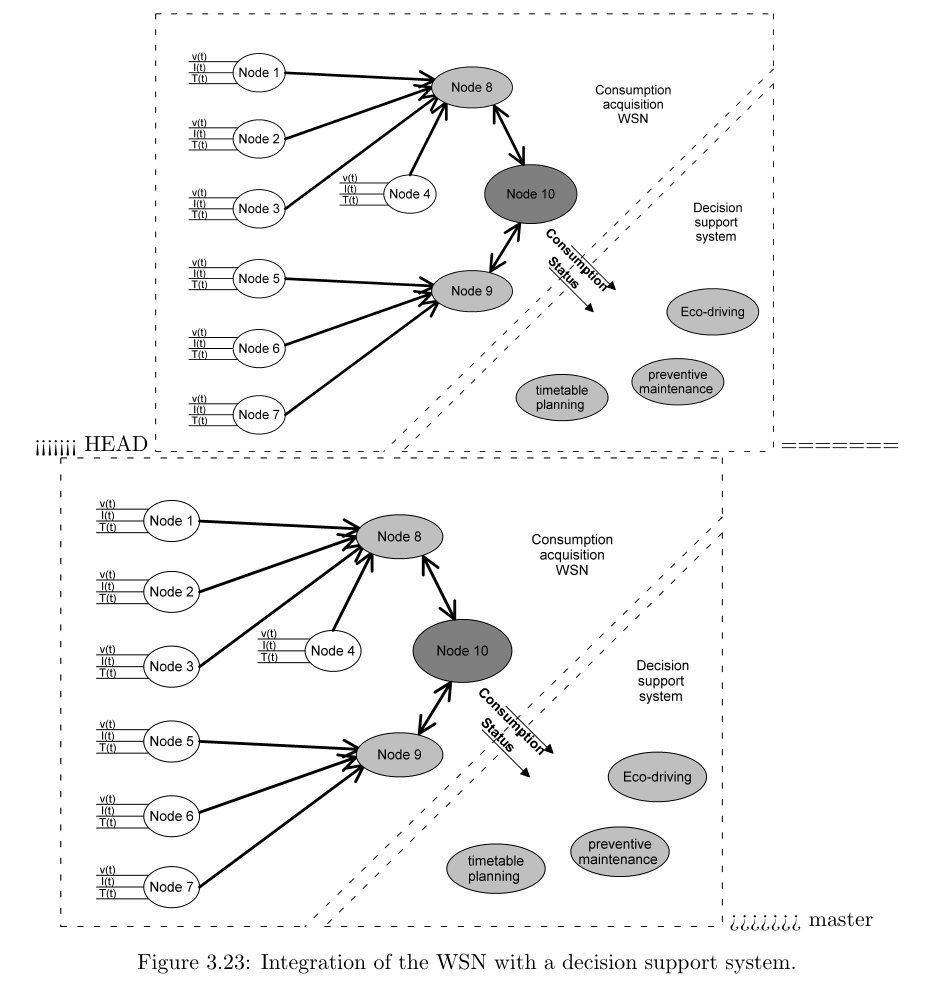
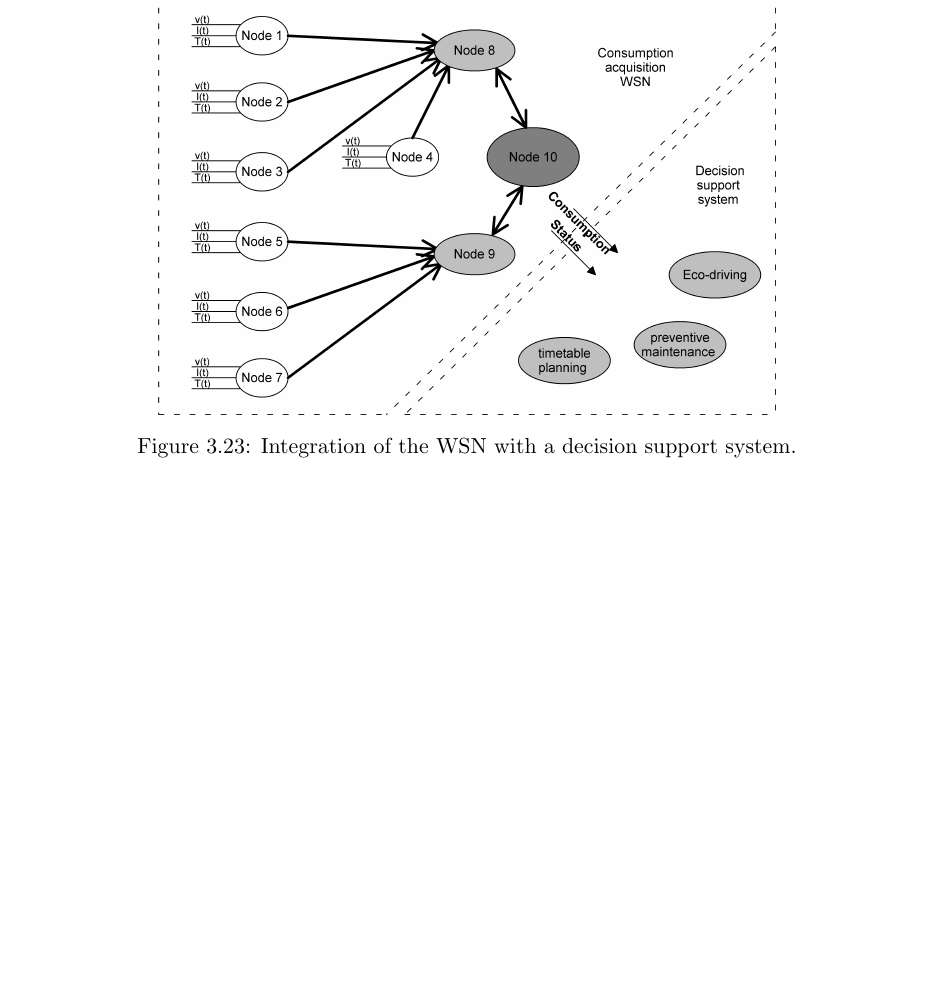
Before and after one commit to wsgan001/ResearchPlan, a LaTeX thesis (4.report/report.main.tex, which reads 4.report/chapters/36.OutlierD.tex): part of page 41 of 60 before the commit and part of page 40 of 60 after it, cut at the place of the change, the shorter picture padded with empty space. Compiled offline with pdfLaTeX; a LaTeX package or settings file that is missing is left out.

Commit message:
minor fix

```diff
--- a/4.report/chapters/36.OutlierD.tex
+++ b/4.report/chapters/36.OutlierD.tex
@@ -25,11 +25,7 @@ The threshold of what is an outlier or not (or a value that do represent the cor
 
 \begin{figure}[h!]
 	\centering
-<<<<<<< HEAD
 	\includegraphics[width=0.7\textwidth,keepaspectratio]{figures/36.Outlier/general}
-=======
-	\includegraphics[width=0.75\textwidth,keepaspectratio]{figures/36.Outlier/general}
->>>>>>> master
 	\caption{Integration of the \ac{WSN} with a decision support system. }
 	\label{fig:general}
 \end{figure}
```
Also changed, not shown: 6 other files.
